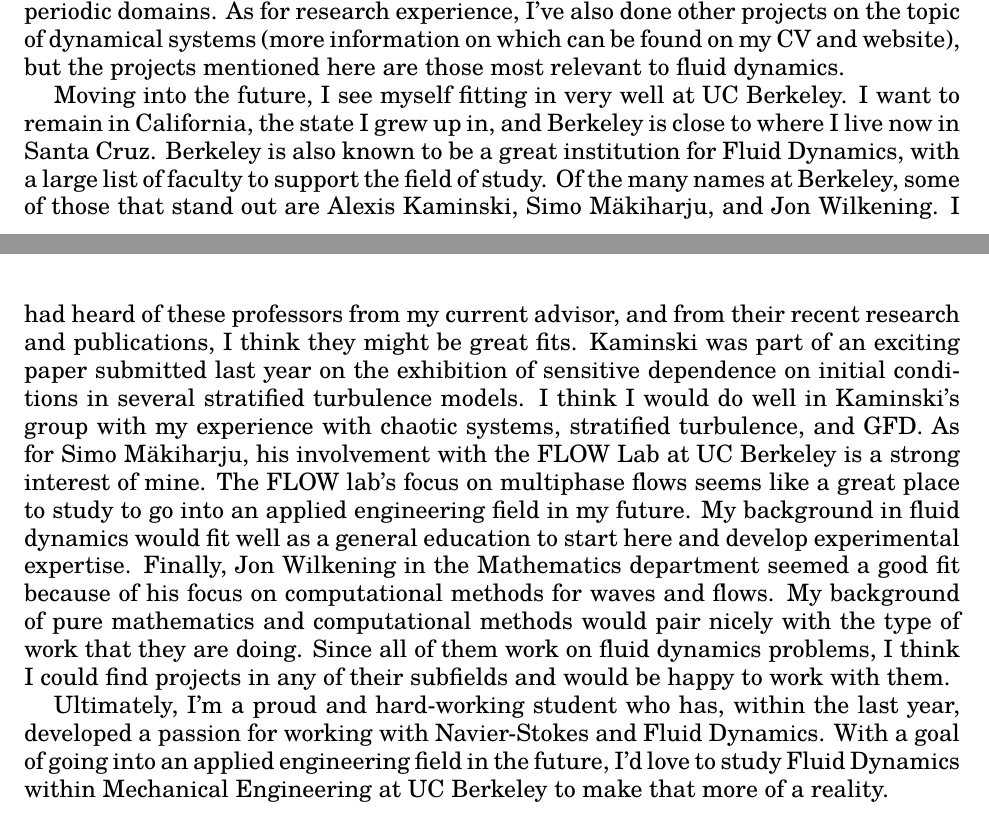
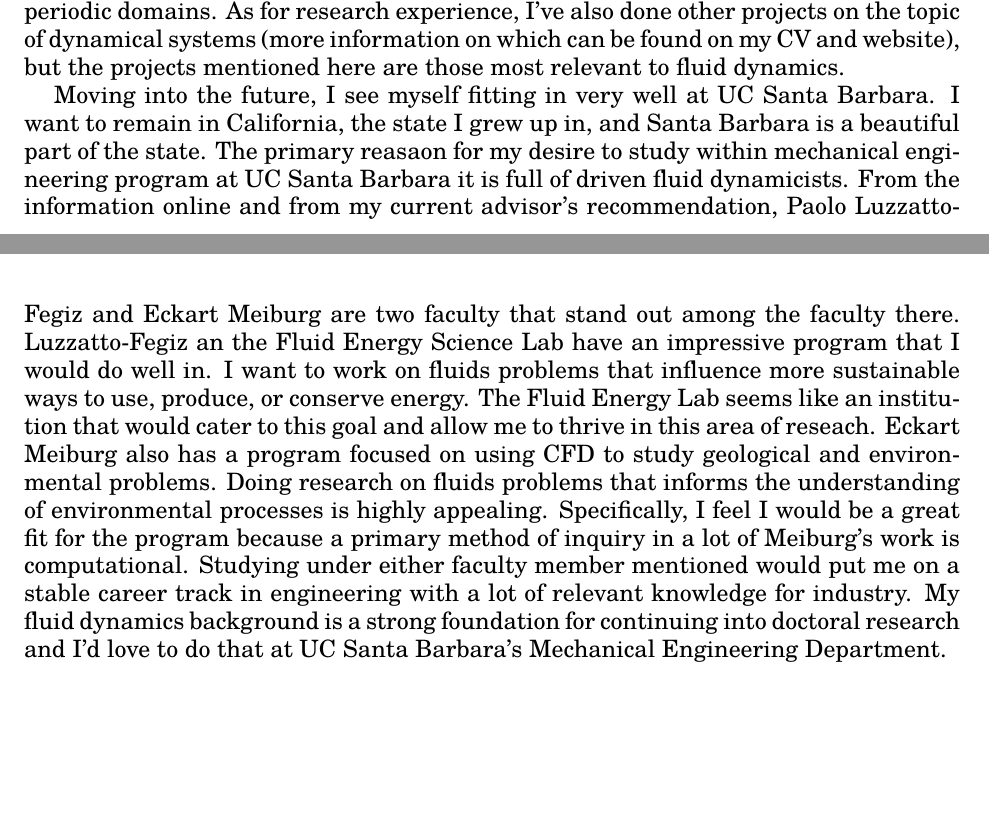
Before and after one commit to dbuhl8/phdapps, a LaTeX document (sop/SantaBarbara/sop.tex): two parts of pages 1 and 2 of 2, joined at a grey line, cut so that both start at the same text, the shorter picture padded with empty space. Compiled offline with pdfLaTeX.

Commit message:
Worked on UCSB sop. Reviewing ps next. Still need to proofread

```diff
--- a/sop/SantaBarbara/sop.tex
+++ b/sop/SantaBarbara/sop.tex
@@ -55,11 +55,10 @@
 
 %This program was also focused on preparing participants in research-focused mathematical work and featured several presentation opportunities. The most notable presentation on this work is scheduled to be at the Joint Mathematics Meeting in San Francisco this coming January 2024. This program gave me some hands on experience with budding problems in the community as well as familiarized myself with the focus needed for research.
 
-%Why I want to do it at berkeley (try to expand this)
-Moving into the future, I see myself fitting in very well at UC Berkeley. I want to remain in California, the state I grew up in, and Berkeley is close to where I live now in Santa Cruz. Berkeley is also known to be a great institution for Fluid Dynamics, with a large list of faculty to support the field of study. Of the many names at Berkeley, some of those that stand out are Alexis Kaminski, Simo M\"akiharju, and Jon Wilkening. I had heard of these professors from my current advisor, and from their recent research and publications, I think they might be great fits. Kaminski was part of an exciting paper submitted last year on the exhibition of sensitive dependence on initial conditions in several stratified turbulence models. I think I would do well in Kaminski's group with my experience with chaotic systems, stratified turbulence, and GFD. As for Simo M\"akiharju, his involvement with the FLOW Lab at UC Berkeley is a strong interest of mine. The FLOW lab's focus on multiphase flows seems like a great place to study to go into an applied engineering field in my future. My background in fluid dynamics would fit well as a general education to start here and develop experimental expertise. Finally, Jon Wilkening in the Mathematics department seemed a good fit because of his focus on computational methods for waves and flows. My background of pure mathematics and computational methods would pair nicely with the type of work that they are doing. Since all of them work on fluid dynamics problems, I think I could find projects in any of their subfields and would be happy to work with them.
+%Why I want to do it at Santa Barbara
+Moving into the future, I see myself fitting in very well at UC Santa Barbara. I want to remain in California, the state I grew up in, and Santa Barbara is a beautiful part of the state. The primary reasaon for my desire to study within mechanical engineering program at UC Santa Barbara it is full of driven fluid dynamicists. From the information online and from my current advisor's recommendation, Paolo Luzzatto-Fegiz and Eckart Meiburg are two faculty that stand out among the faculty there. Luzzatto-Fegiz an the Fluid Energy Science Lab have an impressive program that I would do well in. I want to work on fluids problems that influence more sustainable ways to use, produce, or conserve energy. The Fluid Energy Lab seems like an institution that would cater to this goal and allow me to thrive in this area of reseach. Eckart Meiburg also has a program focused on using CFD to study geological and environmental problems. Doing research on fluids problems that informs the understanding of environmental processes is highly appealing. Specifically, I feel I would be a great fit for the program because a primary method of inquiry in a lot of Meiburg's work is computational. Studying under either faculty member mentioned would put me on a stable career track in engineering with a lot of relevant knowledge for industry. My fluid dynamics background is a strong foundation for continuing into doctoral research and I'd love to do that at UC Santa Barbara's Mechanical Engineering Department.
 
 %MAYBE CHANGE THIS
-Ultimately, I'm a proud and hard-working student who has, within the last year, developed a passion for working with Navier-Stokes and Fluid Dynamics. With a goal of going into an applied engineering field in the future, I'd love to study Fluid Dynamics within Mechanical Engineering at UC Berkeley to make that more of a reality.
 
 
 \end{document}
```
Also changed, not shown: sop/SantaBarbara/sop.pdf (added), 6 other files.
